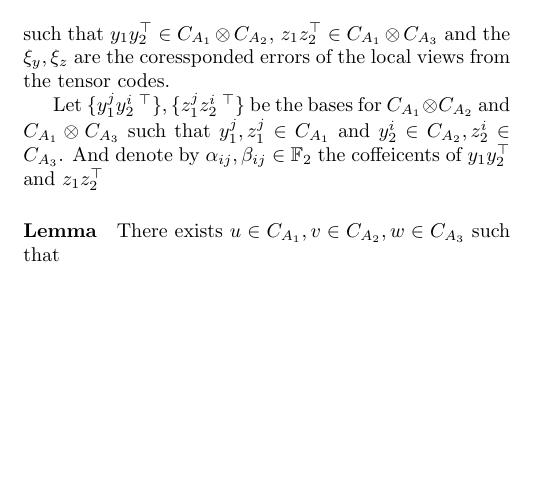
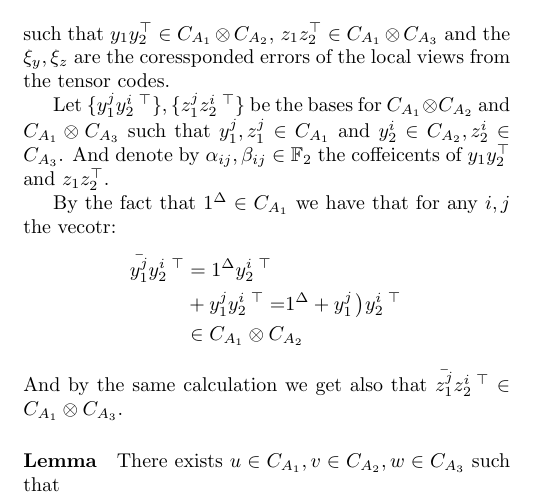
Before and after one commit to dudupo/Academic, a LaTeX document (projects/NLTES_project/ltc.tex): part of page 2 of 2, cut so that both start at the same text, the shorter picture padded with empty space. The pictures show the PDF file projects/pdfs/ltc.pdf that the author committed with the source.

Commit message:
compiling -Sat Sep  3 05:55:53 PM IDT 2022

```diff
--- a/projects/NLTES_project/ltc.tex
+++ b/projects/NLTES_project/ltc.tex
@@ -146,7 +146,17 @@
 	such that $ y_{1}y_{2}^{\top} \in \Aab $,  $z_{1}z_{2}^{\top}\in \Aac $ and the $\xi_{y}, \xi_{z} $ are the coressponded errors of the local views from the tensor codes.
 
 	Let $ \{ y_{1}^{j}y_{2}^{i \ \top} \} ,\{ z_{1}^{j}z_{2}^{i \ \top} \}  $ be the bases for $ \Aab $ and $ \Aac $ such that $ y_{1}^{j}, z_{1}^{j} \in \Aa $ and $ y_{2}^{i} \in \Ab, z_{2}^{i} \in \Ac $.
-	And denote by $\alpha_{ij},\beta_{ij} \in \mathbb{F}_2 $ the coffeicents of $\YY$ and $\ZZ$
+	And denote by $\alpha_{ij},\beta_{ij} \in \mathbb{F}_2 $ the coffeicents of $\YY$ and $\ZZ$.
+
+	By the fact that $1^\Delta \in \Aa$ we have that for any $i,j$ the vecotr:
+	\begin{equation*}
+	  \begin{split}
+	    \bar{y_{1}^{j}}y_{2}^{i \ \top} & =  1^\Delta y_{2}^{i \ \top} \\
+	    & + y_{1}^{j}y_{2}^{i \ \top} = \right(1^\Delta +  y_{1}^{j} \left)y_{2}^{i \ \top} \\
+	    & \in \Aab
+	  \end{split}
+	\end{equation*}
+	And by the same calculation we get also that $ \bar{z_{1}^{j}}z_{2}^{i \ \top} \in \Aac$.
 	\paragraph{Lemma} There exists $u \in C_{A_{1}}, v \in C_{A_{2}}, w \in C_{A_{3}}$ such that
 \end{multicols*}
   % \printbibliography
```
Also changed, not shown: projects/pdfs/ltc.pdf.
